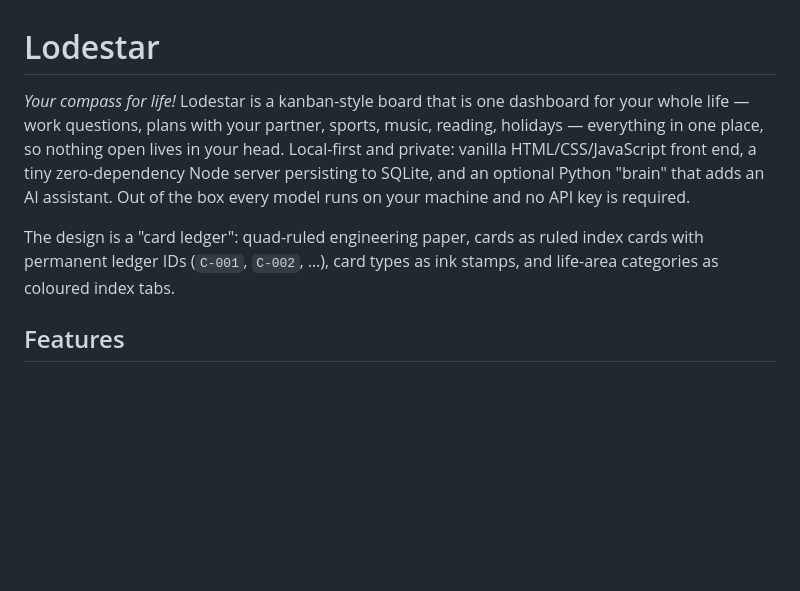
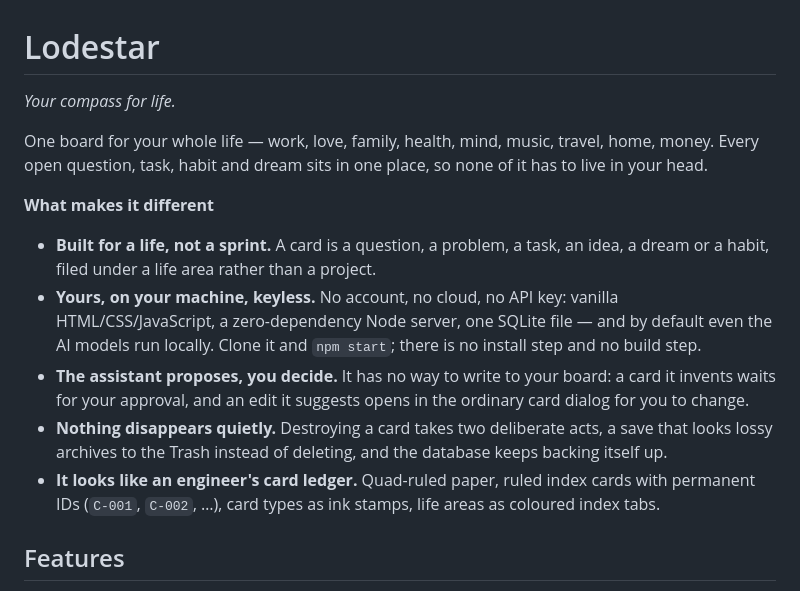
Before and after one commit to S-Moha-M-Kashani/lodestar, a Markdown page: README.md, the part around the change. Rendered like a GitHub page; blank space fills up the shorter version.

Commit message:
docs: say up front what makes Lodestar different
The opening was two dense paragraphs that mixed the pitch with the tech
stack, so a reader had to finish both before learning why they should care.
It is now two lines and five short points: life-wide cards, keyless and
local, an assistant that only proposes, nothing lost quietly, the ledger look.

```diff
--- a/README.md
+++ b/README.md
@@ -1,8 +1,23 @@
 # Lodestar
 
-*Your compass for life!* Lodestar is a kanban-style board that is one dashboard for your whole life — work questions, plans with your partner, sports, music, reading, holidays — everything in one place, so nothing open lives in your head. Local-first and private: vanilla HTML/CSS/JavaScript front end, a tiny zero-dependency Node server persisting to SQLite, and an optional Python "brain" that adds an AI assistant. Out of the box every model runs on your machine and no API key is required.
+*Your compass for life.*
 
-The design is a "card ledger": quad-ruled engineering paper, cards as ruled index cards with permanent ledger IDs (`C-001`, `C-002`, …), card types as ink stamps, and life-area categories as coloured index tabs.
+One board for your whole life — work, love, family, health, mind, music, travel, home, money.
+Every open question, task, habit and dream sits in one place, so none of it has to live in your head.
+
+**What makes it different**
+
+- **Built for a life, not a sprint.** A card is a question, a problem, a task, an idea, a dream or a
+  habit, filed under a life area rather than a project.
+- **Yours, on your machine, keyless.** No account, no cloud, no API key: vanilla HTML/CSS/JavaScript,
+  a zero-dependency Node server, one SQLite file — and by default even the AI models run locally.
+  Clone it and `npm start`; there is no install step and no build step.
+- **The assistant proposes, you decide.** It has no way to write to your board: a card it invents
+  waits for your approval, and an edit it suggests opens in the ordinary card dialog for you to change.
+- **Nothing disappears quietly.** Destroying a card takes two deliberate acts, a save that looks
+  lossy archives to the Trash instead of deleting, and the database keeps backing itself up.
+- **It looks like an engineer's card ledger.** Quad-ruled paper, ruled index cards with permanent IDs
+  (`C-001`, `C-002`, …), card types as ink stamps, life areas as coloured index tabs.
 
 ## Features
 
```
